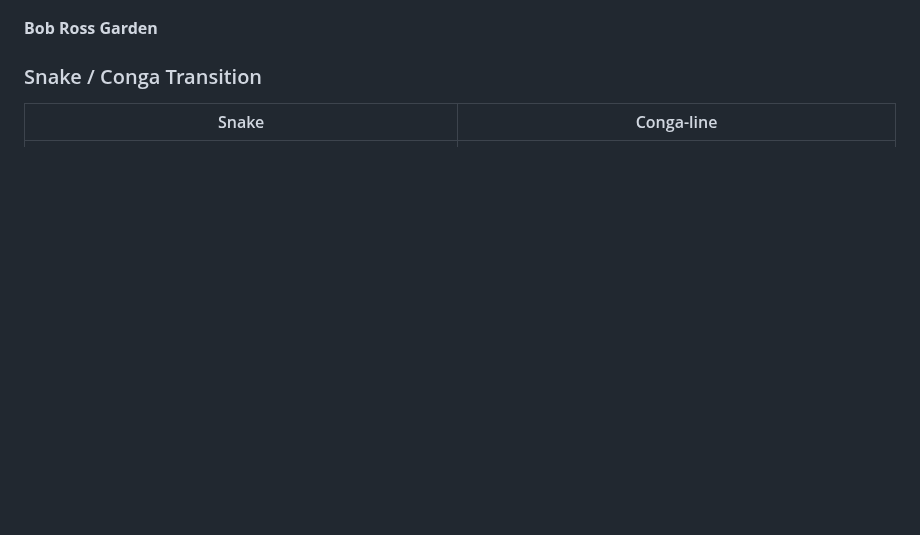
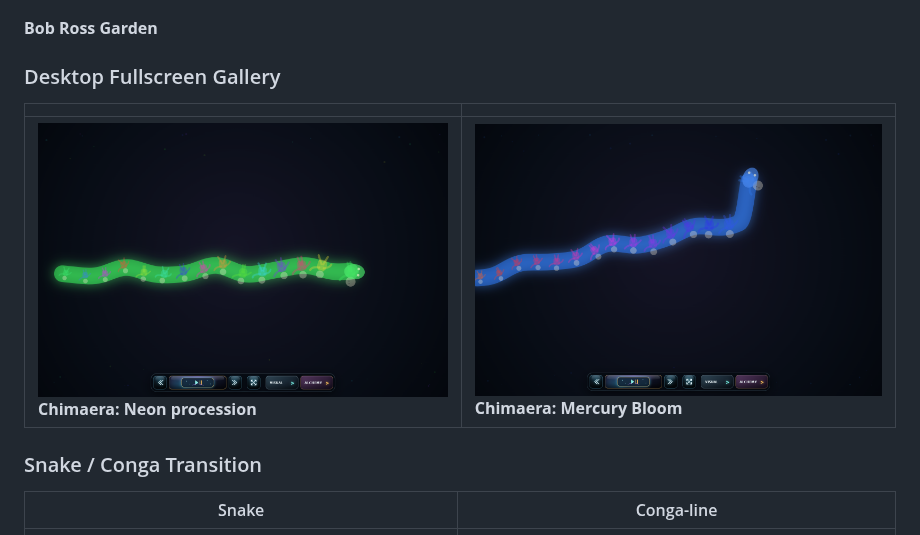
Before and after one commit to AndyJMyers/32-Visualisations, a Markdown page: README.md, the part around the change. Rendered like a GitHub page; pictures changed too: docs/images/desktop-gallery/chimaera-mercury-bloom.png (added), docs/images/desktop-gallery/chimaera-neon-procession.png (added); blank space fills up the shorter version.

Commit message:
Add desktop Chimaera gallery to README

```diff
--- a/README.md
+++ b/README.md
@@ -58,6 +58,12 @@ The number is fixed. Thirty-two is binary, balanced, mellow in its intonation an
 ![Bob Ross Garden roulette](docs/images/bob-ross-garden.png)
 
 **Bob Ross Garden**
+
+### Desktop Fullscreen Gallery
+
+| | |
+|---|---|
+| ![Chimaera of Snake and Conga-line: neon procession](docs/images/desktop-gallery/chimaera-neon-procession.png)<br>**Chimaera: Neon procession** | ![Chimaera of Snake and Conga-line: Mercury Bloom](docs/images/desktop-gallery/chimaera-mercury-bloom.png)<br>**Chimaera: Mercury Bloom** |
 
 ### Snake / Conga Transition
 
```
